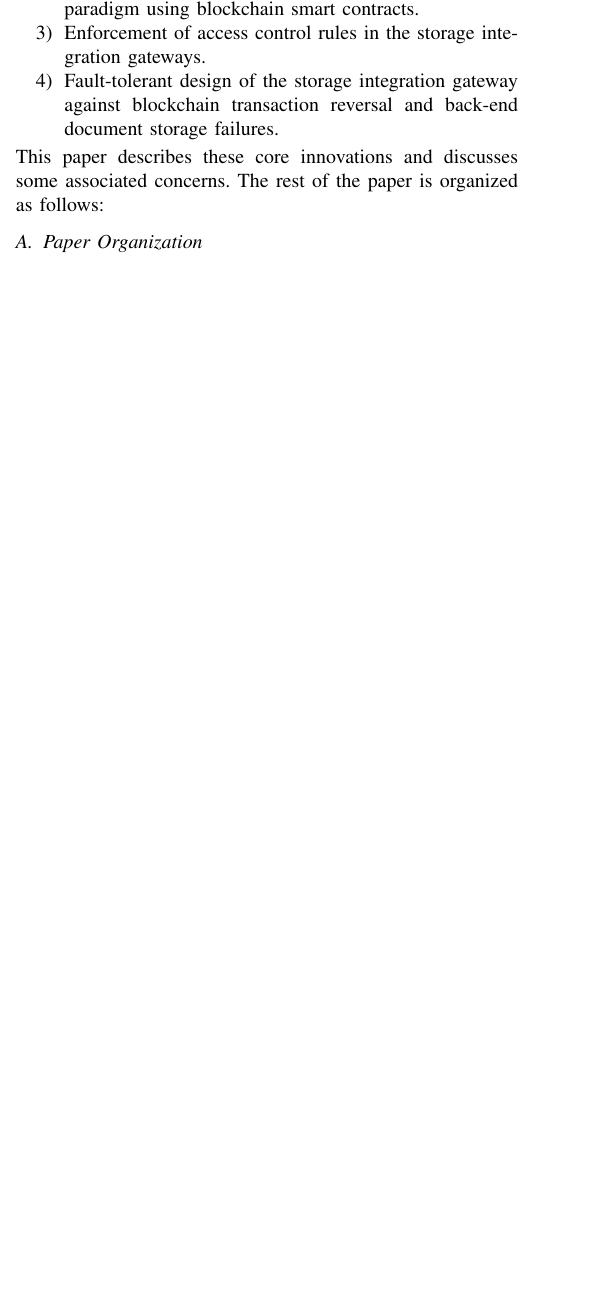
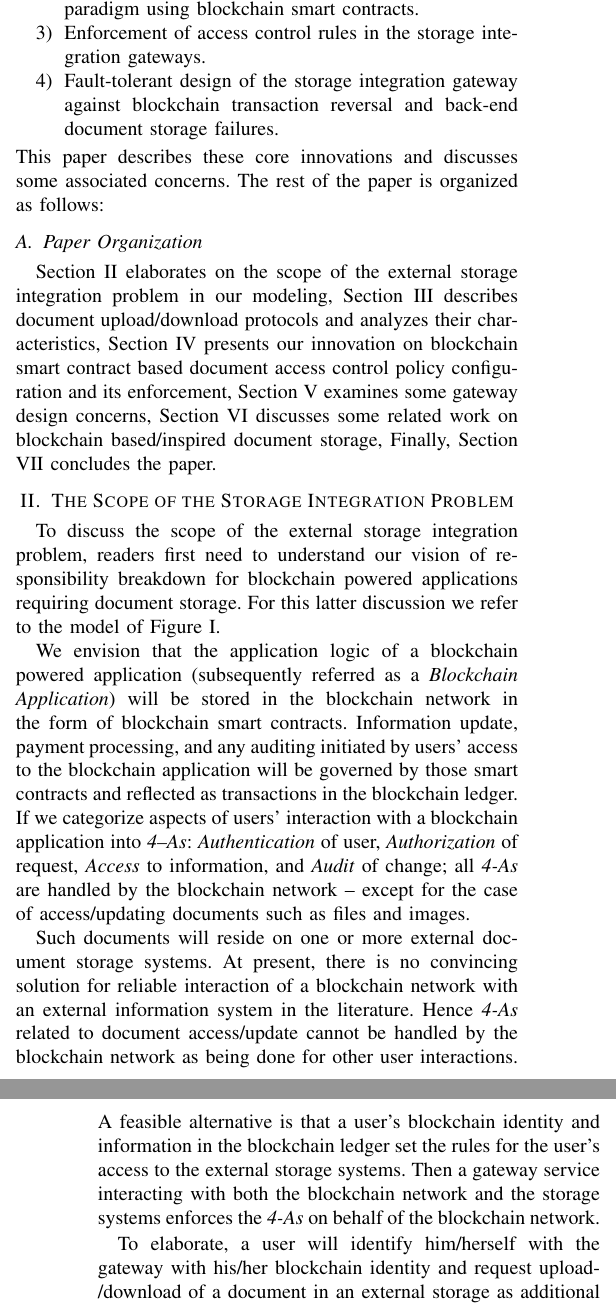
Before and after one commit to MuhammadNurYanhaona/bc-storage-paper, a LaTeX paper (storage-integration-paper.tex): part of one column of page 2 of 2 before the commit and two parts of the columns of pages 2 and 3 of 3 after it, the two joined at a grey line, cut so that both start at the same text, the shorter picture padded with empty space. Compiled offline with pdfLaTeX; a missing font is replaced by an installed copy or a similar font; a LaTeX package or settings file that is missing is left out.

Commit message:
third commit

```diff
--- a/storage-integration-paper.tex
+++ b/storage-integration-paper.tex
@@ -65,3 +65,4 @@
 peer-to-peer computing, distributed information systems, document handling
 \end{IEEEkeywords}
 
+\input{intro.tex}
@@ -71,9 +69,11 @@ Since its inception in 2008 \cite{bitcoin}, the blockchain technology has gained
 
-Central to the appeal of blockchain technology is its maintenance of a distributed ledger of transactions --  called the blockchain -- in a peer-to-peer network of autonomous and anonymous entities. In a blockchain network, all entities are even and none of them is trusted; still, the security and integrity of the transaction ledger can be guaranteed. This feat is achieved by a complete replication of information in all network participants where each participant validates and executes all transactions. As long as the majority of the network participants are honest, the outcome of the transactions, i.e., the state of the blockchain ledger can be trusted.
+\section{The Scope of the Storage Integration Problem}
+\label{s-scope}
+To discuss the scope of the external storage integration problem, readers first need to understand our vision of responsibility breakdown for blockchain powered applications requiring document storage. For this latter discussion we refer to the model of Figure \ref{fig-1}.
 
-The blockchain technology's decentralization of trust through information and processing replication in a theoretically infinitely scalable peer-to-peer network is leading innovations and renovations in many application domains where trust and information security are key concerns. However, problem in one area in particular appears to be a major obstacle for blockchain based application adoption. This is the problem of document storage.
+We envision that the application logic of a blockchain powered application (subsequently referred as a \textit{Blockchain Application}) will be stored in the blockchain network in the form of blockchain smart contracts. Information update, payment processing, and any auditing initiated by users' access to the blockchain application will be governed by those smart contracts and reflected as transactions in the blockchain ledger. If we categorize aspects of users' interaction with a blockchain application into \textit{4--As}: \textit{Authentication} of user, \textit{Authorization} of request, \textit{Access} to information, and \textit{Audit} of change; all \textit{4-As} are handled by the blockchain network -- except for the case of access/updating documents such as files and images.
 
-The blockchain technology is inherently unsuitable for storing bulky information such as files and media contents due to the networking and storage cost associated with their management. Peculiarities of blockchain ledger maintenance such as \textit{blockchain reorg} \cite{reorg} further complicates the situation by making direct integration of existing trusted storage solutions with a blockchain network difficult. Finally, public blockchain technologies find the continual preservation and integrity insurance requirement for trustworthy document storage in conflict with their blockchain transaction ledger maintenance incentive where participants are only being paid for extending the ledger of transactions\footnote{by mining transactions into new blocks} and they can join or leave the network at any time.
+Such documents will reside on one or more external document storage systems. At present, there is no convincing solution for reliable interaction of a blockchain network with an external information system in the literature. Hence \textit{4-As} related to document access/update cannot be handled by the blockchain network as being done for other user interactions. A feasible alternative is that a user's blockchain identity and information in the blockchain ledger set the rules for the user's access to the external storage systems. Then a gateway service interacting with both the blockchain network and the storage systems enforces the \textit{4-As} on behalf of the blockchain network.
 
-Nevertheless there are some blockchain based or blockchain inspired storage technologies such as Ethereum Swarm \cite{swarm}, Filecoin \cite{filecoin}, Storj \cite{Wilkinson14storja}, and IPFS \cite{ipfs} already available. These solutions breakdown a user's file as a series or hierarchy of data chunks then distribute the chunks to the peer-to-peer network. On a broad level, some of these storage solutions are like traditional distributed hash tables \cite{Maymounkov:2002:KPI:646334.687801} \cite{10.1007/978-3-540-45172-3_4}. Some others are like peer-to-peer file sharing services such as the popular Bittorrent \cite{Pouwelse:2005:BPF:2138958.2138984}. These solutions apply some bitcoin-like incentive mechanisms on top of these base technologies to motivate the network participants to retain and serve the data chunks.
+To elaborate, a user will identify him/herself with the gateway with his/her blockchain identity and request upload/download of a document in an external storage as additional information associated with some blockchain smart contract. The gateway will check if the blockchain ledger contains permission information that support authorization of the user's request. Then the user and the gateway undergo an access authorization protocol that results in several blockchain transactions for auditing and payment processing. If authorization is successful, the gateway creates a restricted session with the external storage that the user uses to upload/download documents to/from the external storage.
 
@@ -100,10 +93,17 @@ The underlying core innovations that make our solution work are as follows:
-\item A generic document access control configuration paradigm using blockchain smart contracts.
-\item Enforcement of access control rules in the storage integration gateways.
-\item Fault-tolerant design of the storage integration gateway against blockchain transaction reversal and back-end document storage failures.
-\end{enumerate}
-This paper describes these core innovations and discusses some associated concerns. The rest of the paper is organized as follows:
+\section{Document Upload and Download Protocols}
+\label{s-updown}
 
-\subsection{Paper Organization}
+\section{Document Access Permission Control}
+\label{s-accr}
+
+\section{Storage Integration Gateway Design}
+\label{s-gate}
+
+\section{Related Work}
+\label{s-rw}
+
+\section{Conclusion}
+\label{s-con}
 
 \bibliographystyle{plain}
 \bibliography{references.bib}
```
Also changed, not shown: intro.tex (added, +40 -0 lines), references.bib (+6 -0 lines), storage-integration-paper.bbl, storage-integration-paper.pdf, storage-integration-paper.tex (26 more changed lines), 7 other files.
